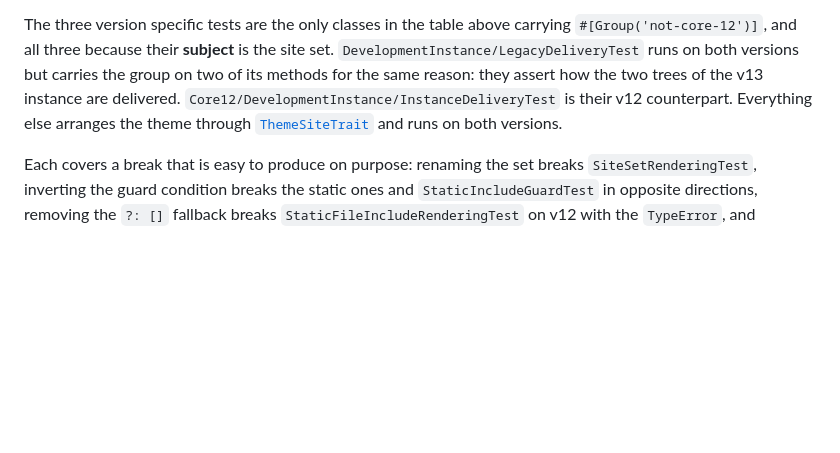
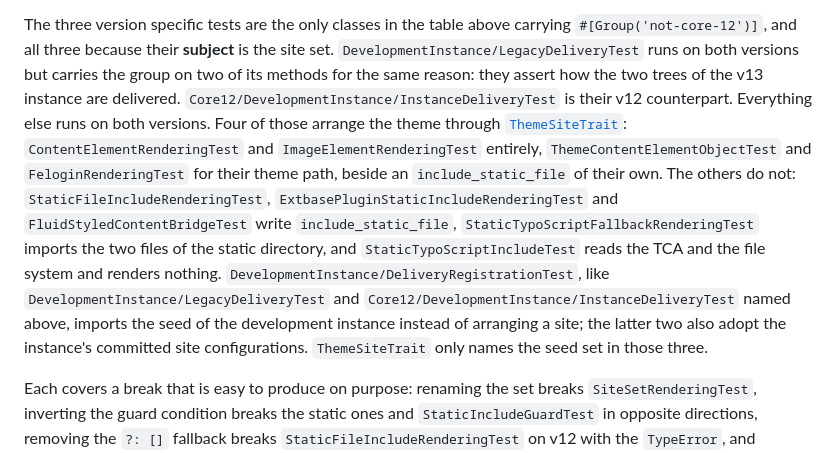
Before and after one commit to sbuerk/theme-extension-development, a Markdown page: docs/architecture/typoscript-delivery.md, the part around the change. GitHub-like rendering; blank space fills up the shorter version.

Commit message:
[DOCS] Name which delivery tests use ThemeSiteTrait
The paragraph under the test table of typoscript-delivery.md ended
with "Everything else arranges the theme through ThemeSiteTrait and
runs on both versions". Everything else does run on both versions,
but only four of those tests use ThemeSiteTrait to arrange the theme:
ContentElementRenderingTest and ImageElementRenderingTest through
setUpThemeSite(), ThemeContentElementObjectTest and
FeloginRenderingTest through themeDelivery() for their theme path,
beside an include_static_file of their own.

The rest of the table does not, and for most of them the delivery is
the subject: StaticFileIncludeRenderingTest,
ExtbasePluginStaticIncludeRenderingTest and FluidStyledContentBridgeTest
write include_static_file into a sys_template record,
StaticTypoScriptFallbackRenderingTest imports the two files of the
static directory, and StaticTypoScriptIncludeTest reads the TCA and
the file system without rendering. LegacyDeliveryTest,
DeliveryRegistrationTest and the v12 InstanceDeliveryTest import the
seed of the development instance through importSeedSet(), and the
first and the last adopt its committed site configurations; they reach
the trait only through AbstractInstanceSeedTestCase::instanceSeedSet().

The paragraph now says that instead.

```diff
--- a/docs/architecture/typoscript-delivery.md
+++ b/docs/architecture/typoscript-delivery.md
@@ -485,9 +485,22 @@ the site set. `DevelopmentInstance/LegacyDeliveryTest` runs on both versions
 but carries the group on two of its methods for the same reason: they assert
 how the two trees of the v13 instance are delivered.
 `Core12/DevelopmentInstance/InstanceDeliveryTest` is their v12 counterpart.
-Everything else arranges the theme through
-[`ThemeSiteTrait`](../testing/site-based-tests.md#arranging-the-theme-themesitetrait)
-and runs on both versions.
+Everything else runs on both versions. Four of those arrange the theme through
+[`ThemeSiteTrait`](../testing/site-based-tests.md#arranging-the-theme-themesitetrait):
+`ContentElementRenderingTest` and `ImageElementRenderingTest` entirely,
+`ThemeContentElementObjectTest` and `FeloginRenderingTest` for their theme
+path, beside an `include_static_file` of their own. The others do not:
+`StaticFileIncludeRenderingTest`,
+`ExtbasePluginStaticIncludeRenderingTest` and `FluidStyledContentBridgeTest`
+write `include_static_file`, `StaticTypoScriptFallbackRenderingTest` imports the
+two files of the static directory, and `StaticTypoScriptIncludeTest` reads the
+TCA and the file system and renders nothing.
+`DevelopmentInstance/DeliveryRegistrationTest`, like
+`DevelopmentInstance/LegacyDeliveryTest` and
+`Core12/DevelopmentInstance/InstanceDeliveryTest` named above, imports the seed
+of the development instance instead of arranging a site; the latter two also
+adopt the instance's committed site configurations. `ThemeSiteTrait` only
+names the seed set in those three.
 
 Each covers a break that is easy to produce on purpose: renaming the set breaks
 `SiteSetRenderingTest`, inverting the guard condition breaks the static ones and
```
